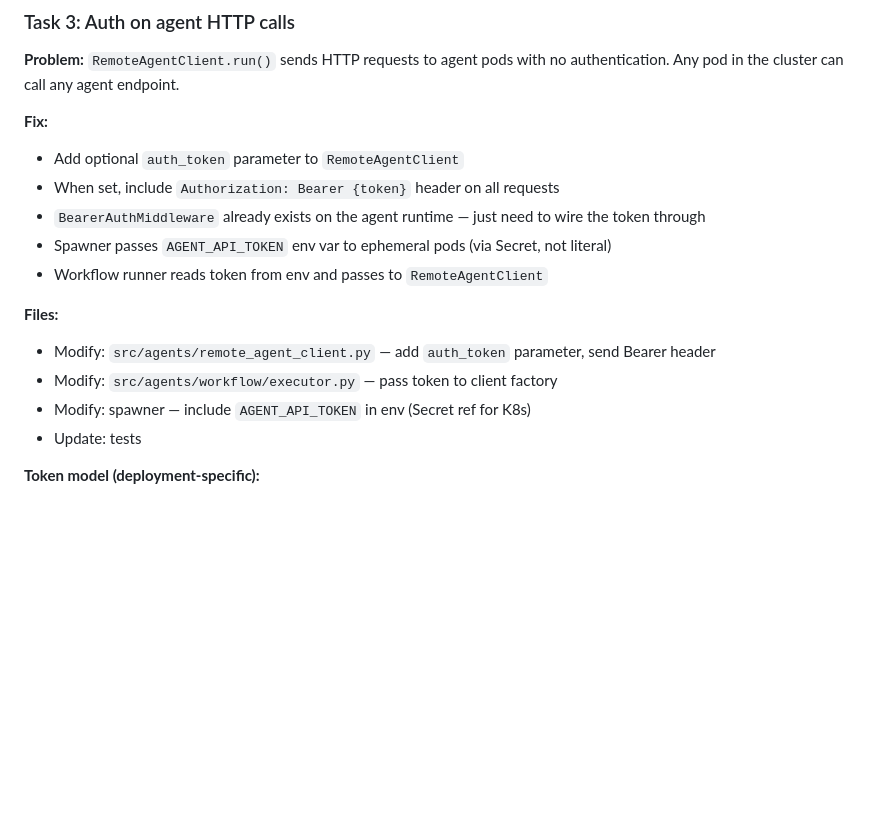
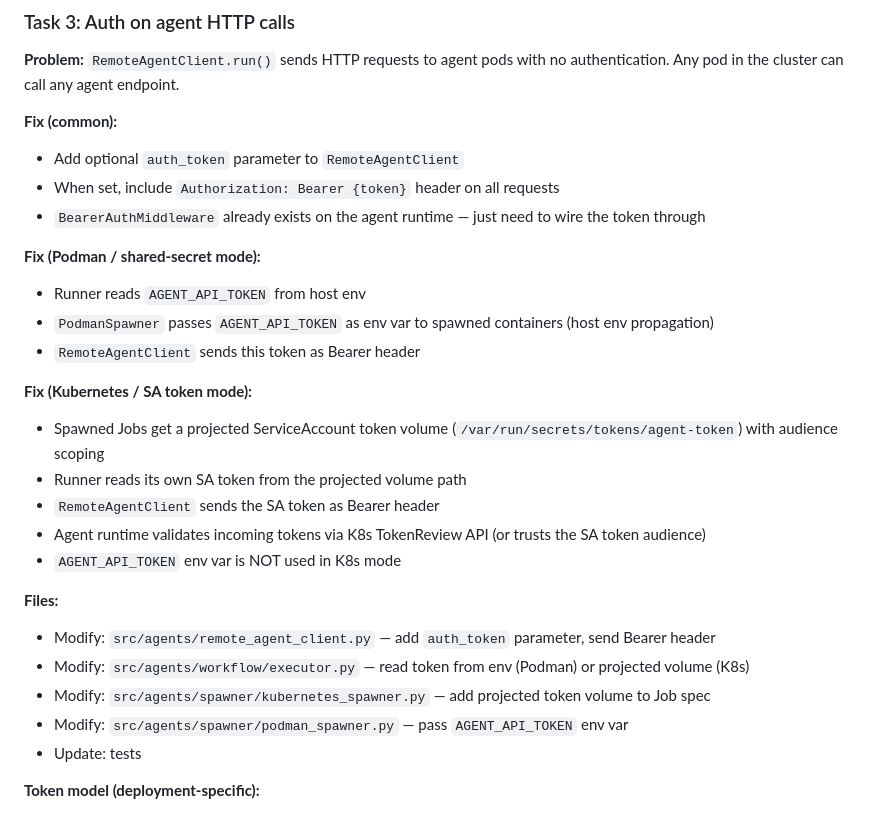
Before and after one commit to jameswnl/lightspeed-cloud-agents, a Markdown page: docs/phase-7-tasks.md, the part around the change. Drawn GitHub-style; blank space fills up the shorter version.

```diff
--- a/docs/phase-7-tasks.md
+++ b/docs/phase-7-tasks.md
@@ -50,17 +50,28 @@ The reviewer validated Cloud Agents as the right foundation but the critical sec
 
 **Problem:** `RemoteAgentClient.run()` sends HTTP requests to agent pods with no authentication. Any pod in the cluster can call any agent endpoint.
 
-**Fix:**
+**Fix (common):**
 - Add optional `auth_token` parameter to `RemoteAgentClient`
 - When set, include `Authorization: Bearer {token}` header on all requests
 - `BearerAuthMiddleware` already exists on the agent runtime — just need to wire the token through
-- Spawner passes `AGENT_API_TOKEN` env var to ephemeral pods (via Secret, not literal)
-- Workflow runner reads token from env and passes to `RemoteAgentClient`
+
+**Fix (Podman / shared-secret mode):**
+- Runner reads `AGENT_API_TOKEN` from host env
+- `PodmanSpawner` passes `AGENT_API_TOKEN` as env var to spawned containers (host env propagation)
+- `RemoteAgentClient` sends this token as Bearer header
+
+**Fix (Kubernetes / SA token mode):**
+- Spawned Jobs get a projected ServiceAccount token volume (`/var/run/secrets/tokens/agent-token`) with audience scoping
+- Runner reads its own SA token from the projected volume path
+- `RemoteAgentClient` sends the SA token as Bearer header
+- Agent runtime validates incoming tokens via K8s TokenReview API (or trusts the SA token audience)
+- `AGENT_API_TOKEN` env var is NOT used in K8s mode
 
 **Files:**
 - Modify: `src/agents/remote_agent_client.py` — add `auth_token` parameter, send Bearer header
-- Modify: `src/agents/workflow/executor.py` — pass token to client factory
-- Modify: spawner — include `AGENT_API_TOKEN` in env (Secret ref for K8s)
+- Modify: `src/agents/workflow/executor.py` — read token from env (Podman) or projected volume (K8s)
+- Modify: `src/agents/spawner/kubernetes_spawner.py` — add projected token volume to Job spec
+- Modify: `src/agents/spawner/podman_spawner.py` — pass `AGENT_API_TOKEN` env var
 - Update: tests
 
 **Token model (deployment-specific):**
```
Also changed, not shown: docs/phase-7-plan-review-3.md (added, +28 -0 lines).
